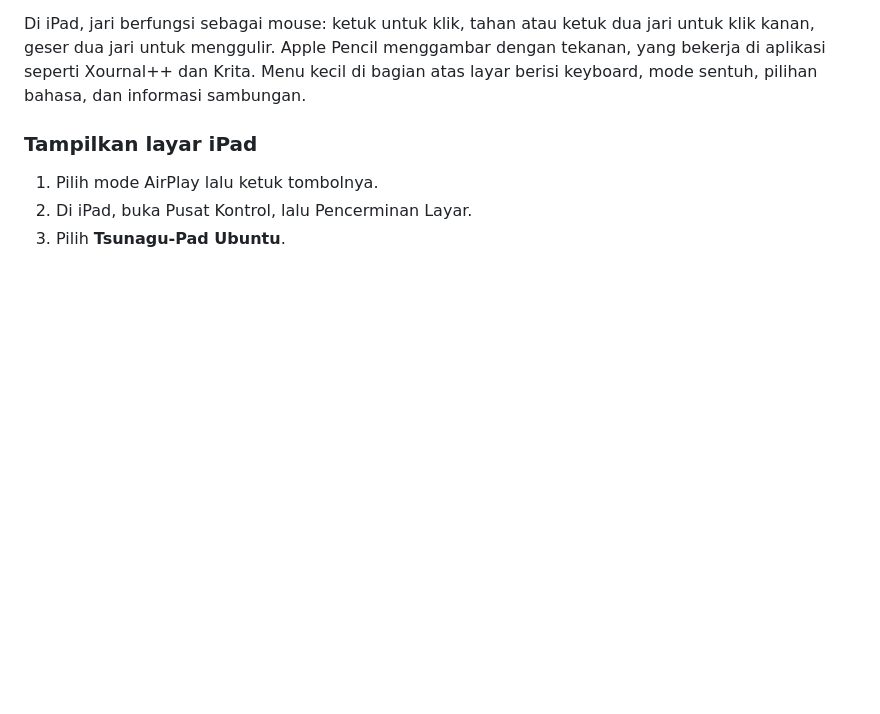
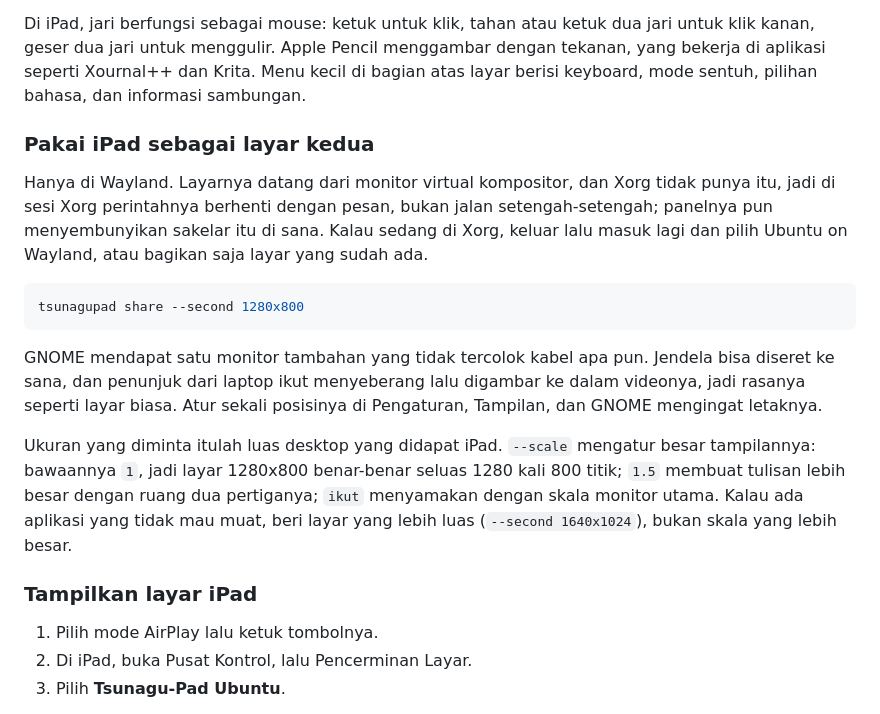
Before and after one commit to khaichi11/tsunagupad, a Markdown page: README.id.md, the part around one of its changes. GitHub-like rendering; blank space fills up the shorter version.

````diff
--- a/README.id.md
+++ b/README.id.md
@@ -122,6 +128,30 @@ jari untuk klik kanan, geser dua jari untuk menggulir. Apple Pencil menggambar
 dengan tekanan, yang bekerja di aplikasi seperti Xournal++ dan Krita. Menu kecil
 di bagian atas layar berisi keyboard, mode sentuh, pilihan bahasa, dan informasi
 sambungan.
+
+### Pakai iPad sebagai layar kedua
+
+Hanya di Wayland. Layarnya datang dari monitor virtual kompositor, dan Xorg
+tidak punya itu, jadi di sesi Xorg perintahnya berhenti dengan pesan, bukan
+jalan setengah-setengah; panelnya pun menyembunyikan sakelar itu di sana. Kalau
+sedang di Xorg, keluar lalu masuk lagi dan pilih Ubuntu on Wayland, atau
+bagikan saja layar yang sudah ada.
+
+```bash
+tsunagupad share --second 1280x800
+```
+
+GNOME mendapat satu monitor tambahan yang tidak tercolok kabel apa pun. Jendela
+bisa diseret ke sana, dan penunjuk dari laptop ikut menyeberang lalu digambar ke
+dalam videonya, jadi rasanya seperti layar biasa. Atur sekali posisinya di
+Pengaturan, Tampilan, dan GNOME mengingat letaknya.
+
+Ukuran yang diminta itulah luas desktop yang didapat iPad. `--scale` mengatur
+besar tampilannya: bawaannya `1`, jadi layar 1280x800 benar-benar seluas 1280
+kali 800 titik; `1.5` membuat tulisan lebih besar dengan ruang dua pertiganya;
+`ikut` menyamakan dengan skala monitor utama. Kalau ada aplikasi yang tidak mau
+muat, beri layar yang lebih luas (`--second 1640x1024`), bukan skala yang lebih
+besar.
 
 ### Tampilkan layar iPad
 
````
Also changed, not shown: other parts of README.id.md (+7 -1 lines), README.md (+30 -1 lines), docs/media/demo-airplay-id.gif, docs/media/demo-airplay.gif, docs/media/demo-second-id.gif, docs/media/demo-second.gif, docs/media/demo-share-id.gif, docs/media/demo-share.gif, 6 other files.
